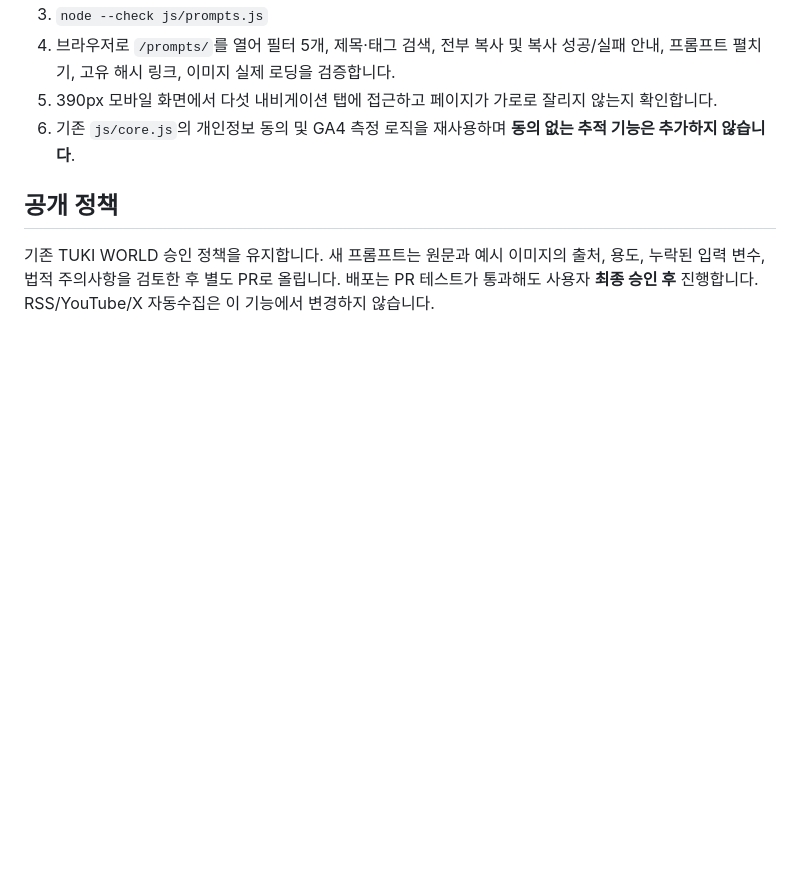
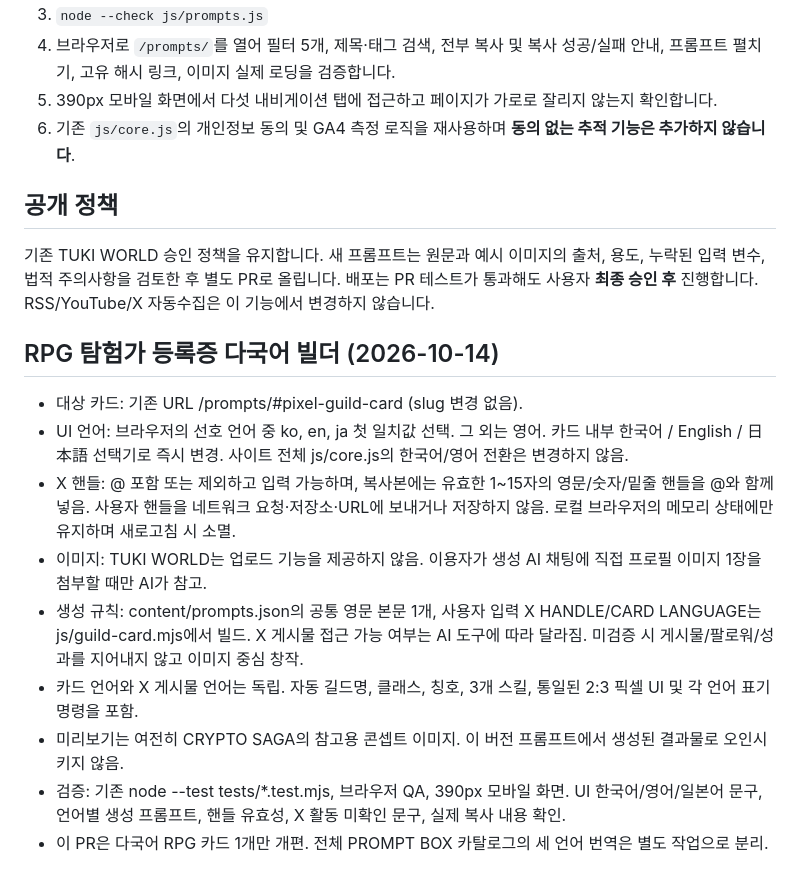
Before and after one commit to TUKI0609/tuki-lab, a Markdown page: docs/PROMPT_BOX.md, the part around the change. GitHub-like rendering; blank space fills up the shorter version.

Commit message:
docs(prompt-box): document independent RPG language selection

```diff
--- a/docs/PROMPT_BOX.md
+++ b/docs/PROMPT_BOX.md
@@ -33,3 +33,15 @@ TUKI LAB은 제작/수정 기록이고, TUKI PROMPT BOX는 방문자가 이미
 
 ## 공개 정책
 기존 TUKI WORLD 승인 정책을 유지합니다. 새 프롬프트는 원문과 예시 이미지의 출처, 용도, 누락된 입력 변수, 법적 주의사항을 검토한 후 별도 PR로 올립니다. 배포는 PR 테스트가 통과해도 사용자 **최종 승인 후** 진행합니다. RSS/YouTube/X 자동수집은 이 기능에서 변경하지 않습니다.
+
+
+## RPG 탐험가 등록증 다국어 빌더 (2026-10-14)
+- 대상 카드: 기존 URL /prompts/#pixel-guild-card (slug 변경 없음).
+- UI 언어: 브라우저의 선호 언어 중 ko, en, ja 첫 일치값 선택. 그 외는 영어. 카드 내부 한국어 / English / 日本語 선택기로 즉시 변경. 사이트 전체 js/core.js의 한국어/영어 전환은 변경하지 않음.
+- X 핸들: @ 포함 또는 제외하고 입력 가능하며, 복사본에는 유효한 1~15자의 영문/숫자/밑줄 핸들을 @와 함께 넣음. 사용자 핸들을 네트워크 요청·저장소·URL에 보내거나 저장하지 않음. 로컬 브라우저의 메모리 상태에만 유지하며 새로고침 시 소멸.
+- 이미지: TUKI WORLD는 업로드 기능을 제공하지 않음. 이용자가 생성 AI 채팅에 직접 프로필 이미지 1장을 첨부할 때만 AI가 참고.
+- 생성 규칙: content/prompts.json의 공통 영문 본문 1개, 사용자 입력 X HANDLE/CARD LANGUAGE는 js/guild-card.mjs에서 빌드. X 게시물 접근 가능 여부는 AI 도구에 따라 달라짐. 미검증 시 게시물/팔로워/성과를 지어내지 않고 이미지 중심 창작.
+- 카드 언어와 X 게시물 언어는 독립. 자동 길드명, 클래스, 칭호, 3개 스킬, 통일된 2:3 픽셀 UI 및 각 언어 표기 명령을 포함.
+- 미리보기는 여전히 CRYPTO SAGA의 참고용 콘셉트 이미지. 이 버전 프롬프트에서 생성된 결과물로 오인시키지 않음.
+- 검증: 기존 node --test tests/*.test.mjs, 브라우저 QA, 390px 모바일 화면. UI 한국어/영어/일본어 문구, 언어별 생성 프롬프트, 핸들 유효성, X 활동 미확인 문구, 실제 복사 내용 확인.
+- 이 PR은 다국어 RPG 카드 1개만 개편. 전체 PROMPT BOX 카탈로그의 세 언어 번역은 별도 작업으로 분리.
```
